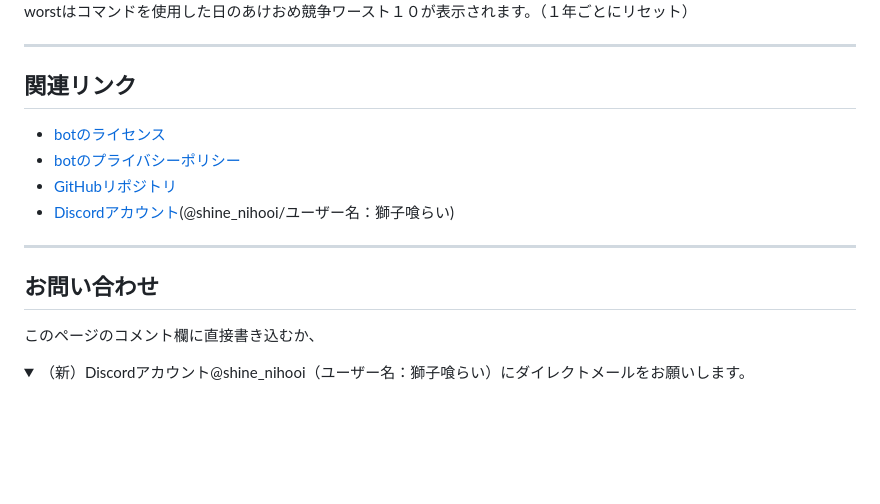
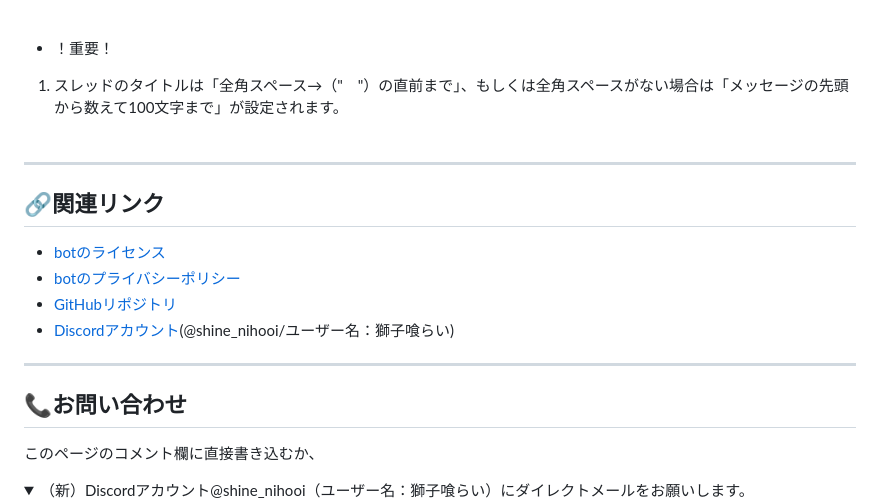
Before and after one commit to tontonpaa/tontonpaa.github.io, a Markdown page: README.md, the part around one of its changes. GitHub-like rendering; folded sections open; blank space fills up the shorter version.

Commit message:
README.mdの目次とセクションタイトルに絵文字を追加し、フォーマットを統一

```diff
--- a/README.md
+++ b/README.md
@@ -41,9 +38,12 @@ __目次__
 1. pastは過去全期間のあけおめで一番を取った回数トップ１０が表示されます。
 2. worstはコマンドを使用した日のあけおめ競争ワースト１０が表示されます。（１年ごとにリセット）
+<br><br>
+- ！重要！
+1. スレッドのタイトルは「全角スペース→（"　"）の直前まで」、もしくは全角スペースがない場合は「メッセージの先頭から数えて100文字まで」が設定されます。<br><br>
 
 ---
 
-## 関連リンク
+## 🔗関連リンク
 - [botのライセンス](https://tontonpaa.github.io/license/)
 - [botのプライバシーポリシー](https://tontonpaa.github.io/privacy-policy/)
 - [GitHubリポジトリ](https://github.com/tontonpaa/threader_man)
@@ -51,7 +51,7 @@ __目次__
 
 ---
 
-## お問い合わせ
+## 📞お問い合わせ
 このページのコメント欄に直接書き込むか、
 <details><summary>（新）Discordアカウント@shine_nihooi（ユーザー名：獅子喰らい）にダイレクトメールをお願いします。</summary>
 （旧）Discordアカウント@tontonpaa（ユーザー名：とんとんぱぁ）
```
Also changed, not shown: other parts of README.md (+14 -17 lines).
